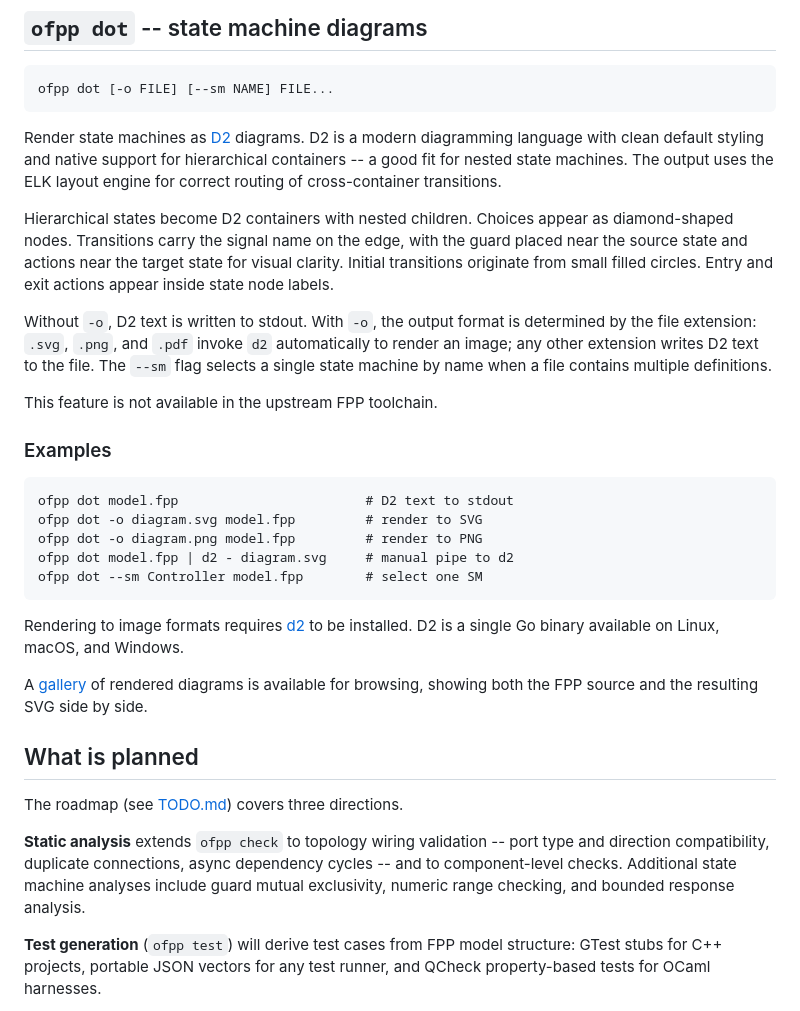
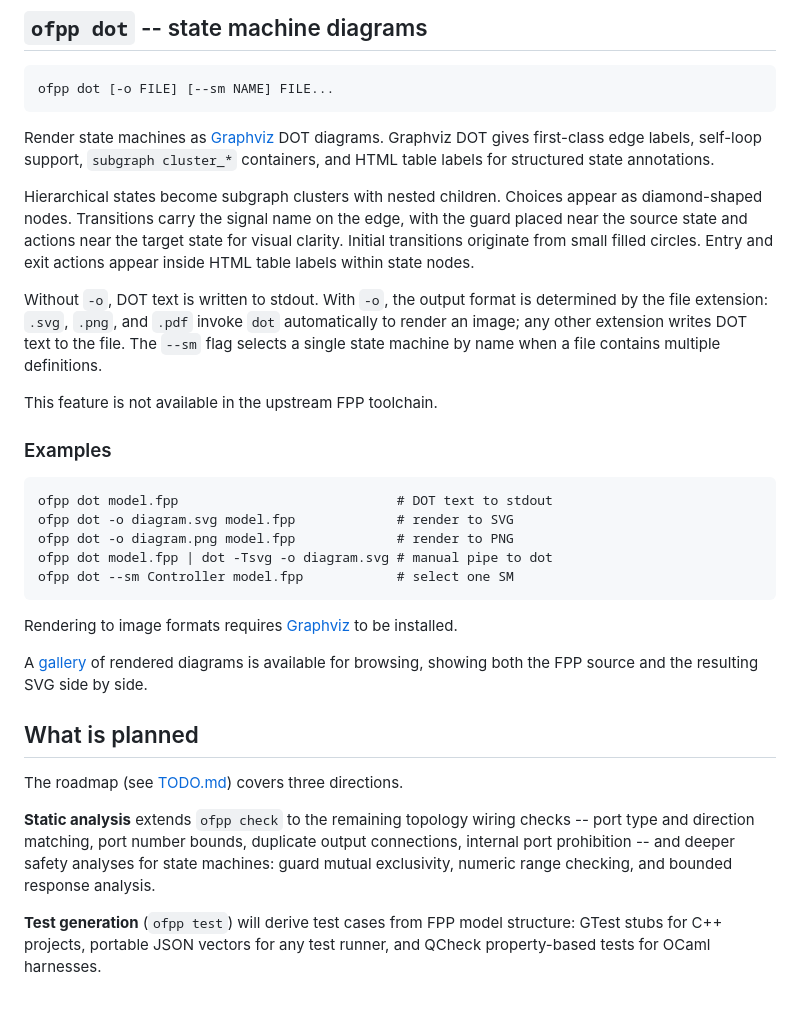
Before and after one commit to parsimoni-labs/ocaml-fpp, a Markdown page: README.md, the part around one of its changes. Drawn GitHub-style.

````diff
--- a/README.md
+++ b/README.md
@@ -161,20 +192,19 @@ ofpp check --error=cov,dea --warning=-sha m.fpp  # promote coverage+deadlock, di
 ofpp dot [-o FILE] [--sm NAME] FILE...
 ```
 
-Render state machines as [D2](https://d2lang.com) diagrams. D2 is a modern
-diagramming language with clean default styling and native support for
-hierarchical containers -- a good fit for nested state machines. The output uses
-the ELK layout engine for correct routing of cross-container transitions.
+Render state machines as [Graphviz](https://graphviz.org) DOT diagrams.
+Graphviz DOT gives first-class edge labels, self-loop support, `subgraph
+cluster_*` containers, and HTML table labels for structured state annotations.
 
-Hierarchical states become D2 containers with nested children. Choices appear as
-diamond-shaped nodes. Transitions carry the signal name on the edge, with the
-guard placed near the source state and actions near the target state for visual
-clarity. Initial transitions originate from small filled circles. Entry and exit
-actions appear inside state node labels.
+Hierarchical states become subgraph clusters with nested children. Choices
+appear as diamond-shaped nodes. Transitions carry the signal name on the edge,
+with the guard placed near the source state and actions near the target state
+for visual clarity. Initial transitions originate from small filled circles.
+Entry and exit actions appear inside HTML table labels within state nodes.
 
-Without `-o`, D2 text is written to stdout. With `-o`, the output format is
-determined by the file extension: `.svg`, `.png`, and `.pdf` invoke `d2`
-automatically to render an image; any other extension writes D2 text to the
+Without `-o`, DOT text is written to stdout. With `-o`, the output format is
+determined by the file extension: `.svg`, `.png`, and `.pdf` invoke `dot`
+automatically to render an image; any other extension writes DOT text to the
 file. The `--sm` flag selects a single state machine by name when a file
 contains multiple definitions.
 
@@ -183,15 +213,15 @@ This feature is not available in the upstream FPP toolchain.
 ### Examples
 
 ```
-ofpp dot model.fpp                        # D2 text to stdout
-ofpp dot -o diagram.svg model.fpp         # render to SVG
-ofpp dot -o diagram.png model.fpp         # render to PNG
-ofpp dot model.fpp | d2 - diagram.svg     # manual pipe to d2
-ofpp dot --sm Controller model.fpp        # select one SM
+ofpp dot model.fpp                            # DOT text to stdout
+ofpp dot -o diagram.svg model.fpp             # render to SVG
+ofpp dot -o diagram.png model.fpp             # render to PNG
+ofpp dot model.fpp | dot -Tsvg -o diagram.svg # manual pipe to dot
+ofpp dot --sm Controller model.fpp            # select one SM
 ```
 
-Rendering to image formats requires [d2](https://d2lang.com) to be installed.
-D2 is a single Go binary available on Linux, macOS, and Windows.
+Rendering to image formats requires
+[Graphviz](https://graphviz.org/download/) to be installed.
 
 A [gallery](doc/gallery/index.html) of rendered diagrams is available for
 browsing, showing both the FPP source and the resulting SVG side by side.
@@ -200,10 +230,10 @@ browsing, showing both the FPP source and the resulting SVG side by side.
 
 The roadmap (see [TODO.md](TODO.md)) covers three directions.
 
-**Static analysis** extends `ofpp check` to topology wiring validation -- port
-type and direction compatibility, duplicate connections, async dependency
-cycles -- and to component-level checks. Additional state machine analyses
-include guard mutual exclusivity, numeric range checking, and bounded response
+**Static analysis** extends `ofpp check` to the remaining topology wiring
+checks -- port type and direction matching, port number bounds, duplicate output
+connections, internal port prohibition -- and deeper safety analyses for state
+machines: guard mutual exclusivity, numeric range checking, and bounded response
 analysis.
 
 **Test generation** (`ofpp test`) will derive test cases from FPP model
````
Also changed, not shown: other parts of README.md (+56 -25 lines).
